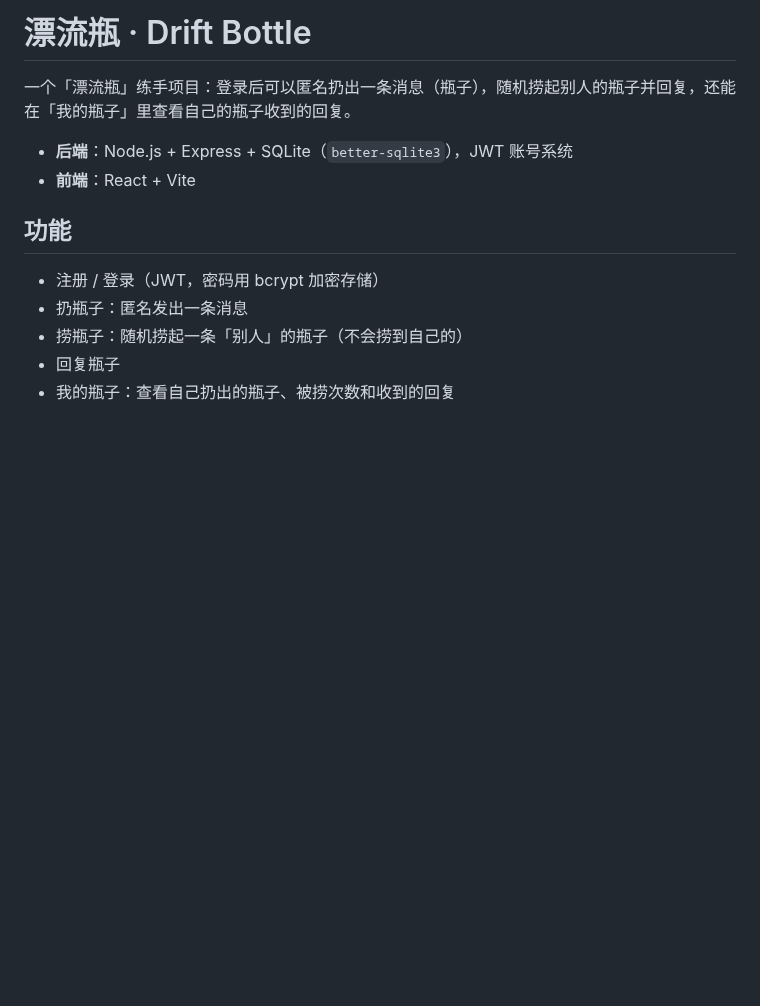
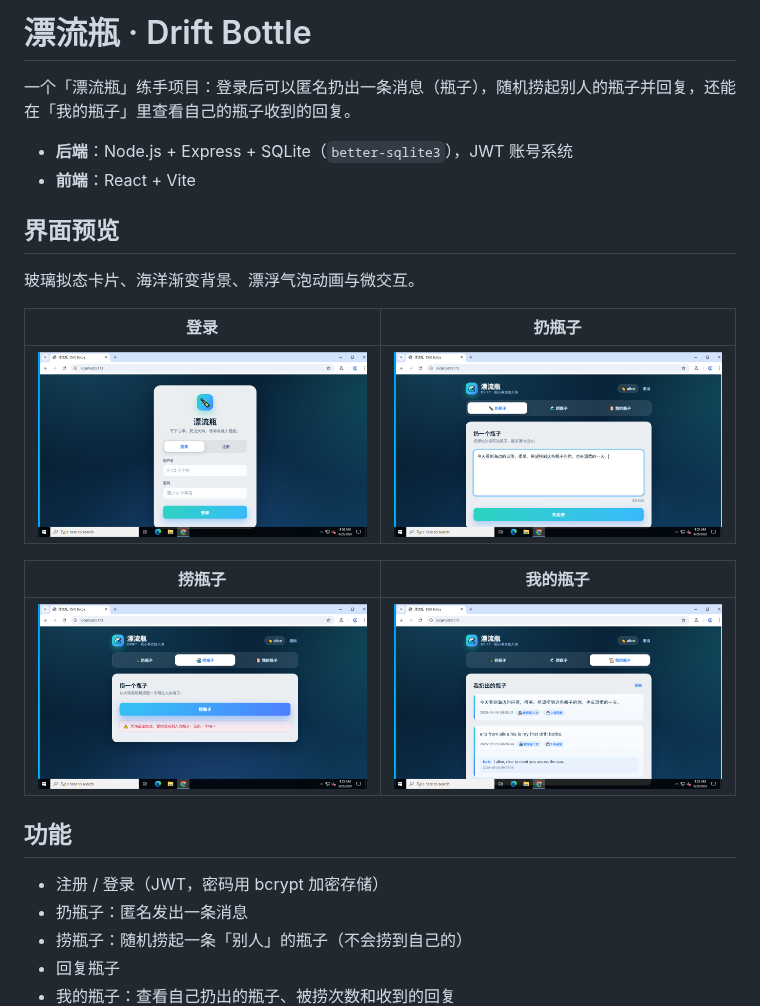
Before and after one commit to jwaa22222/devintest, a Markdown page: README.md, the part around the change. Rendered like a GitHub page; pictures changed too: docs/screenshots/catch.png (added), docs/screenshots/login.png (added), docs/screenshots/my-bottles.png (added); blank space fills up the shorter version.

Commit message:
docs: add UI screenshots to README

```diff
--- a/README.md
+++ b/README.md
@@ -4,6 +4,18 @@
 
 - **后端**：Node.js + Express + SQLite（`better-sqlite3`），JWT 账号系统
 - **前端**：React + Vite
+
+## 界面预览
+
+玻璃拟态卡片、海洋渐变背景、漂浮气泡动画与微交互。
+
+| 登录 | 扔瓶子 |
+| --- | --- |
+| ![登录页](docs/screenshots/login.png) | ![扔瓶子](docs/screenshots/throw.png) |
+
+| 捞瓶子 | 我的瓶子 |
+| --- | --- |
+| ![捞瓶子](docs/screenshots/catch.png) | ![我的瓶子](docs/screenshots/my-bottles.png) |
 
 ## 功能
 
```
